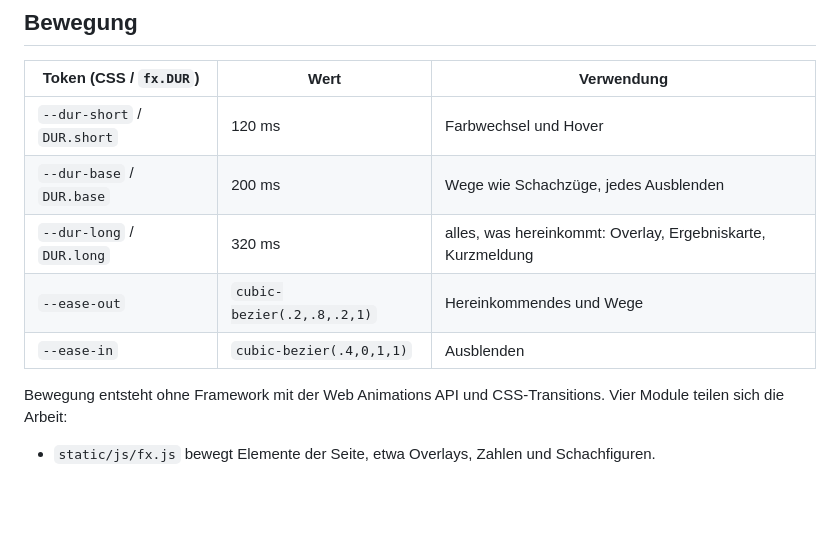
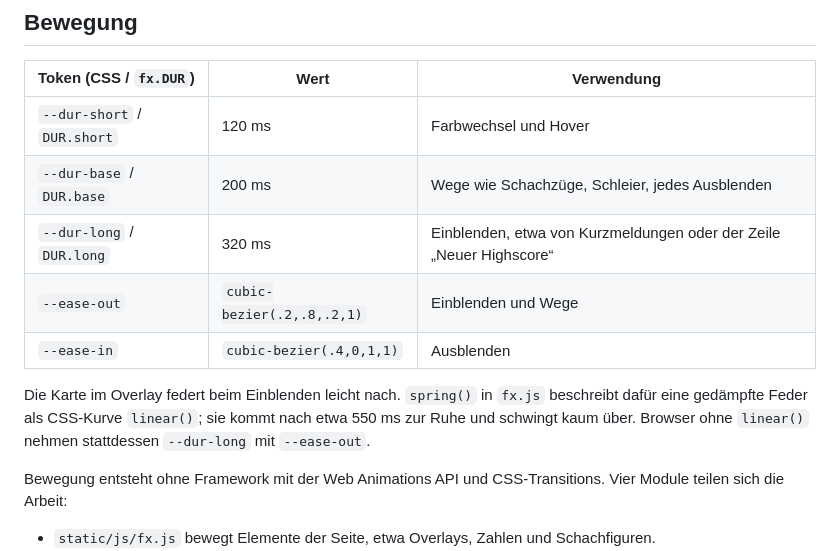
Before and after one commit to utmwzar/ABW-Arcade, a Markdown page: docs/gestaltung.md, the part around the change. Rendered like a GitHub page; blank space fills up the shorter version.

Commit message:
Gestaltungs-Doku: Einblenden der Overlay-Karte richtig beschreiben
Die Karte im Overlay federt mit spring() aus fx.js und kommt nach etwa
550 ms zur Ruhe; nur ohne linear() gilt --dur-long. Der Schleier blendet
in 200 ms ein. Die Tabelle nannte fuer beides 320 ms.

Co-Authored-By: Claude Opus 5.5 <noreply@anthropic.com>

```diff
--- a/docs/gestaltung.md
+++ b/docs/gestaltung.md
@@ -111,10 +111,14 @@ Hinweise Gesten statt Tasten; das lässt sich in den Einstellungen unter „Touc
 | Token (CSS / `fx.DUR`) | Wert | Verwendung |
 |---|---|---|
 | `--dur-short` / `DUR.short` | 120 ms | Farbwechsel und Hover |
-| `--dur-base` / `DUR.base` | 200 ms | Wege wie Schachzüge, jedes Ausblenden |
-| `--dur-long` / `DUR.long` | 320 ms | alles, was hereinkommt: Overlay, Ergebniskarte, Kurzmeldung |
-| `--ease-out` | `cubic-bezier(.2,.8,.2,1)` | Hereinkommendes und Wege |
+| `--dur-base` / `DUR.base` | 200 ms | Wege wie Schachzüge, Schleier, jedes Ausblenden |
+| `--dur-long` / `DUR.long` | 320 ms | Einblenden, etwa von Kurzmeldungen oder der Zeile „Neuer Highscore“ |
+| `--ease-out` | `cubic-bezier(.2,.8,.2,1)` | Einblenden und Wege |
 | `--ease-in` | `cubic-bezier(.4,0,1,1)` | Ausblenden |
+
+Die Karte im Overlay federt beim Einblenden leicht nach. `spring()` in `fx.js` beschreibt dafür
+eine gedämpfte Feder als CSS-Kurve `linear()`; sie kommt nach etwa 550 ms zur Ruhe und schwingt
+kaum über. Browser ohne `linear()` nehmen stattdessen `--dur-long` mit `--ease-out`.
 
 Bewegung entsteht ohne Framework mit der Web Animations API und CSS-Transitions. Vier Module
 teilen sich die Arbeit:
```
